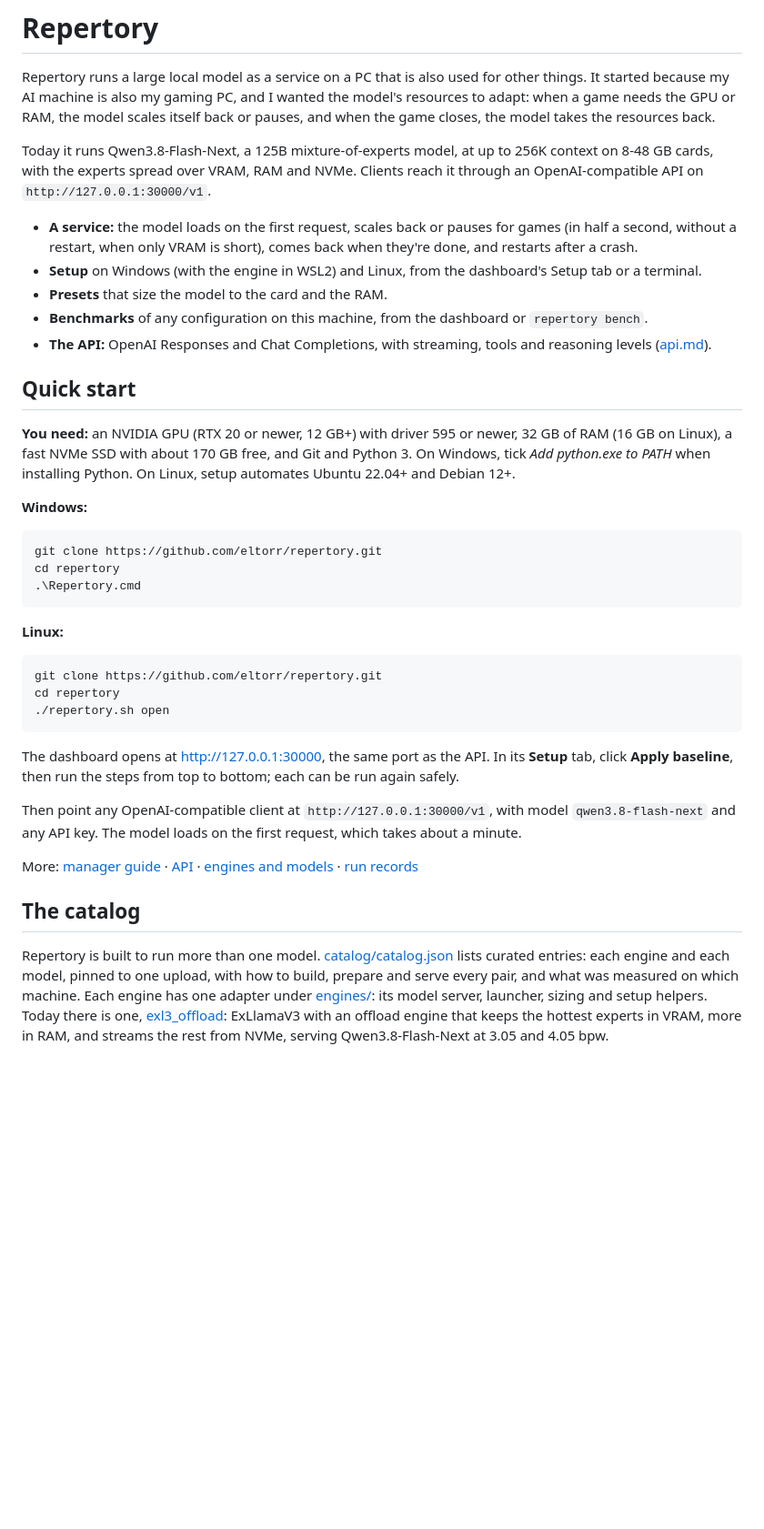
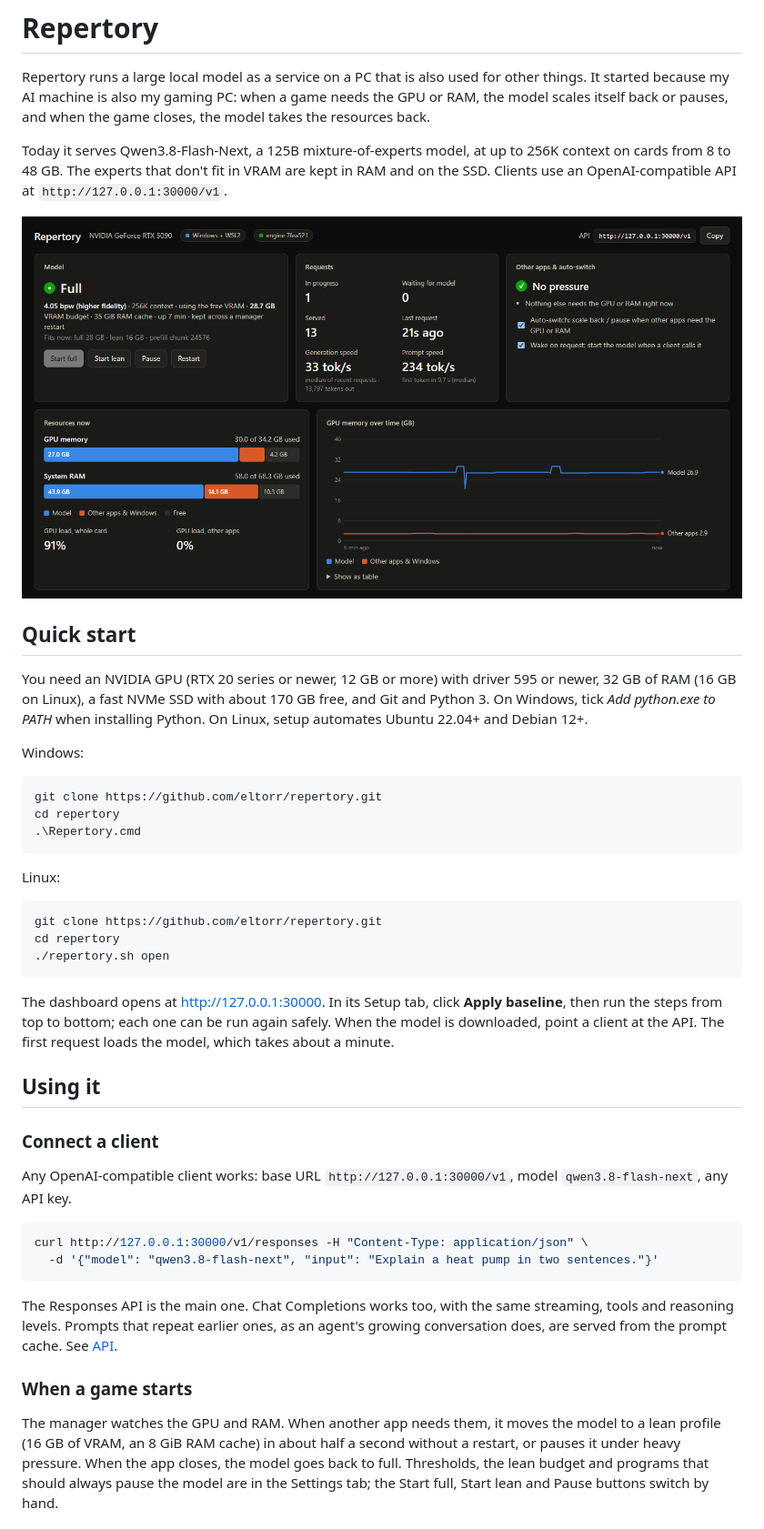
Before and after one commit to eltorr/llm-repertory, a Markdown page: README.md, the part around one of its changes. Shown at 91% size. Rendered like a GitHub page; pictures changed too: docs/media/dashboard.png (added); blank space fills up the shorter version.

````diff
--- a/README.md
+++ b/README.md
@@ -1,27 +1,22 @@
 # Repertory
 
 Repertory runs a large local model as a service on a PC that is also used for other things. It started because my
-AI machine is also my gaming PC, and I wanted the model's resources to adapt: when a game needs the GPU or RAM, the
-model scales itself back or pauses, and when the game closes, the model takes the resources back.
+AI machine is also my gaming PC: when a game needs the GPU or RAM, the model scales itself back or pauses, and when
+the game closes, the model takes the resources back.
 
-Today it runs Qwen3.8-Flash-Next, a 125B mixture-of-experts model, at up to 256K context on 8-48 GB cards, with the
-experts spread over VRAM, RAM and NVMe. Clients reach it through an OpenAI-compatible API on
+Today it serves Qwen3.8-Flash-Next, a 125B mixture-of-experts model, at up to 256K context on cards from 8 to 48 GB.
+The experts that don't fit in VRAM are kept in RAM and on the SSD. Clients use an OpenAI-compatible API at
 `http://127.0.0.1:30000/v1`.
 
-- **A service:** the model loads on the first request, scales back or pauses for games (in half a second, without a
-  restart, when only VRAM is short), comes back when they're done, and restarts after a crash.
-- **Setup** on Windows (with the engine in WSL2) and Linux, from the dashboard's Setup tab or a terminal.
-- **Presets** that size the model to the card and the RAM.
-- **Benchmarks** of any configuration on this machine, from the dashboard or `repertory bench`.
-- **The API:** OpenAI Responses and Chat Completions, with streaming, tools and reasoning levels ([api.md](docs/api.md)).
+![The dashboard: model state, requests, pressure from other apps, memory](docs/media/dashboard.png)
 
 ## Quick start
 
-**You need:** an NVIDIA GPU (RTX 20 or newer, 12 GB+) with driver 595 or newer, 32 GB of RAM (16 GB on Linux), a
-fast NVMe SSD with about 170 GB free, and Git and Python 3. On Windows, tick *Add python.exe to PATH* when installing
-Python. On Linux, setup automates Ubuntu 22.04+ and Debian 12+.
+You need an NVIDIA GPU (RTX 20 series or newer, 12 GB or more) with driver 595 or newer, 32 GB of RAM (16 GB on
+Linux), a fast NVMe SSD with about 170 GB free, and Git and Python 3. On Windows, tick *Add python.exe to PATH* when
+installing Python. On Linux, setup automates Ubuntu 22.04+ and Debian 12+.
 
-**Windows:**
+Windows:
 
 ```powershell
 git clone https://github.com/eltorr/repertory.git
@@ -29,7 +24,7 @@ cd repertory
 .\Repertory.cmd
 ```
 
-**Linux:**
+Linux:
 
 ```bash
 git clone https://github.com/eltorr/repertory.git
@@ -37,19 +32,29 @@ cd repertory
 ./repertory.sh open
 ```
 
-The dashboard opens at http://127.0.0.1:30000, the same port as the API. In its **Setup** tab, click
-**Apply baseline**, then run the steps from top to bottom; each can be run again safely.
+The dashboard opens at http://127.0.0.1:30000. In its Setup tab, click **Apply baseline**, then run the steps from
+top to bottom; each one can be run again safely. When the model is downloaded, point a client at the API. The first
+request loads the model, which takes about a minute.
 
-Then point any OpenAI-compatible client at `http://127.0.0.1:30000/v1`, with model `qwen3.8-flash-next` and any
-API key. The model loads on the first request, which takes about a minute.
+## Using it
 
-More: [manager guide](docs/manager.md) · [API](docs/api.md) · [engines and models](docs/engines.md) · [run records](research/README.md)
+### Connect a client
 
-## The catalog
+Any OpenAI-compatible client works: base URL `http://127.0.0.1:30000/v1`, model `qwen3.8-flash-next`, any API key.
 
-Repertory is built to run more than one model. [catalog/catalog.json](catalog/catalog.json) lists curated entries:
-each engine and each model, pinned to one upload, with how to build, prepare and serve every pair, and what was
-measured on which machine. Each engine has one adapter under [engines/](engines): its model server, launcher, sizing
-and setup helpers. Today there is one, [exl3_offload](engines/exl3_offload): ExLlamaV3 with an offload engine that
-keeps the hottest experts in VRAM, more in RAM, and streams the rest from NVMe, serving Qwen3.8-Flash-Next at 3.05
-and 4.05 bpw.
+```bash
+curl http://127.0.0.1:30000/v1/responses -H "Content-Type: application/json" \
+  -d '{"model": "qwen3.8-flash-next", "input": "Explain a heat pump in two sentences."}'
+```
+
+The Responses API is the main one. Chat Completions works too, with the same streaming, tools and reasoning levels.
+Prompts that repeat earlier ones, as an agent's growing conversation does, are served from the prompt cache. See
+[API](docs/api.md).
+
+### When a game starts
+
+The manager watches the GPU and RAM. When another app needs them, it moves the model to a lean profile (16 GB of
+VRAM, an 8 GiB RAM cache) in about half a second without a restart, or pauses it under heavy pressure. When the app
+closes, the model goes back to full. Thresholds, the lean budget and programs that should always pause the model
+are in the Settings tab; the Start full, Start lean and Pause buttons switch by hand.
+
````
Also changed, not shown: other parts of README.md (+88 -41 lines), CHANGELOG.md (+15 -0 lines), docs/measured.md (added, +33 -0 lines), docs/media/dashboard-bench.png (added), docs/media/dashboard-phone.png (added), docs/media/dashboard-settings.png (added), docs/media/dashboard-setup.png (added), 5 other files.
